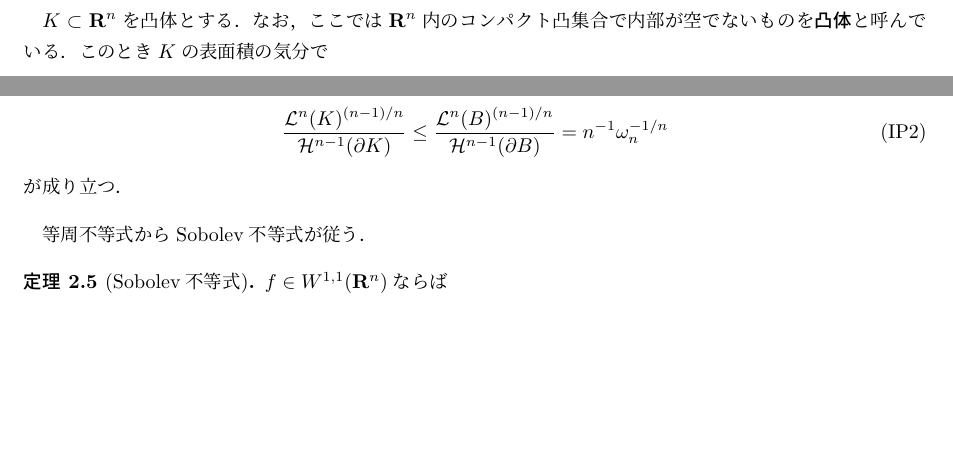
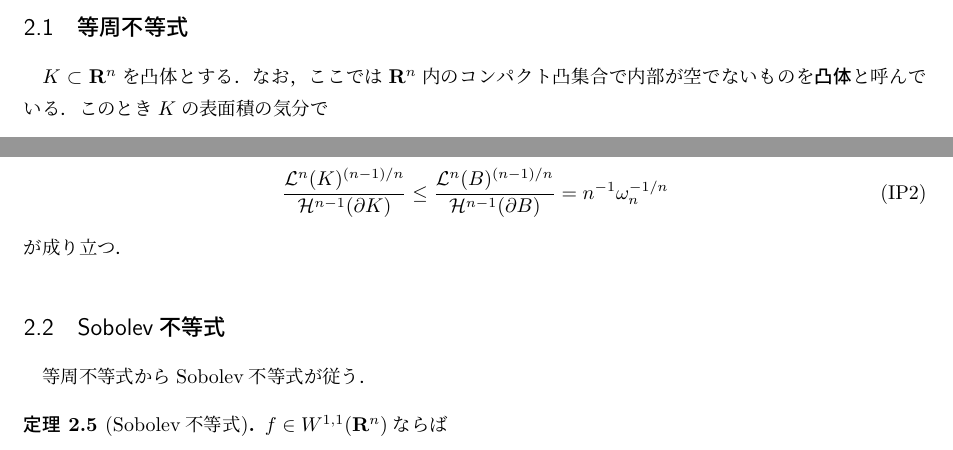
Before and after one commit to takj-unci/Brunn-Minkowski-inequality, a LaTeX document (bm_ineq.tex): two parts of pages 5 and 6 of 11 before the commit and two parts of pages 5 and 6 of 12 after it, joined at a grey line, cut at the place of the change, the shorter picture padded with empty space. Compiled offline with LuaLaTeX.

Commit message:
under construction

```diff
--- a/bm_ineq.tex
+++ b/bm_ineq.tex
@@ -14,7 +14,7 @@
 \usepackage{tikz}
 \usepackage{physics}
 \usetikzlibrary{cd}
-\setcounter{tocdepth}{1}
+\setcounter{tocdepth}{2}
 \newcommand{\Rset}{\mathbf{R}}
 \newcommand{\Nset}{\mathbf{N}}
 \newcommand{\Zset}{\mathbf{Z}}
@@ -236,7 +236,7 @@ Brunn--Minkowski不等式と関係の深い不等式にPr\'ekopa--Leindler不等
 
 \section{BMの応用：等周不等式とSobolev不等式}
 Brunn--Minkowski不等式\eqref{eq:bm2}には，凸幾何学や幾何学的測度論をはじめとした広範な応用が知られているが，ここでは等周不等式とSobolev不等式の証明を紹介する．
-
+\subsection{等周不等式}
 $K\subset\Rset^n$を凸体とする．なお，ここでは$\Rset^n$内のコンパクト凸集合で内部が空でないものを\textbf{凸体}と呼んでいる．このとき$K$の表面積の気分で
 \begin{equation}
     S(K)\coloneqq \lim_{\varepsilon\downarrow 0}\frac{\Lm^n(K+\varepsilon B)-\Lm^n(K)}{\varepsilon} \label{eq:surface_area}
@@ -296,6 +296,7 @@ $K\subset\Rset^n$を凸体とする．なお，ここでは$\Rset^n$内のコン
     \end{equation}
     が成り立つ．
 \end{rmk}
+\subsection{Sobolev不等式}
 等周不等式からSobolev不等式が従う．
 \begin{thm}[Sobolev不等式]
     $f\in W^{1,1}(\Rset^n)$ならば
```
Also changed, not shown: bm_ineq.pdf.
